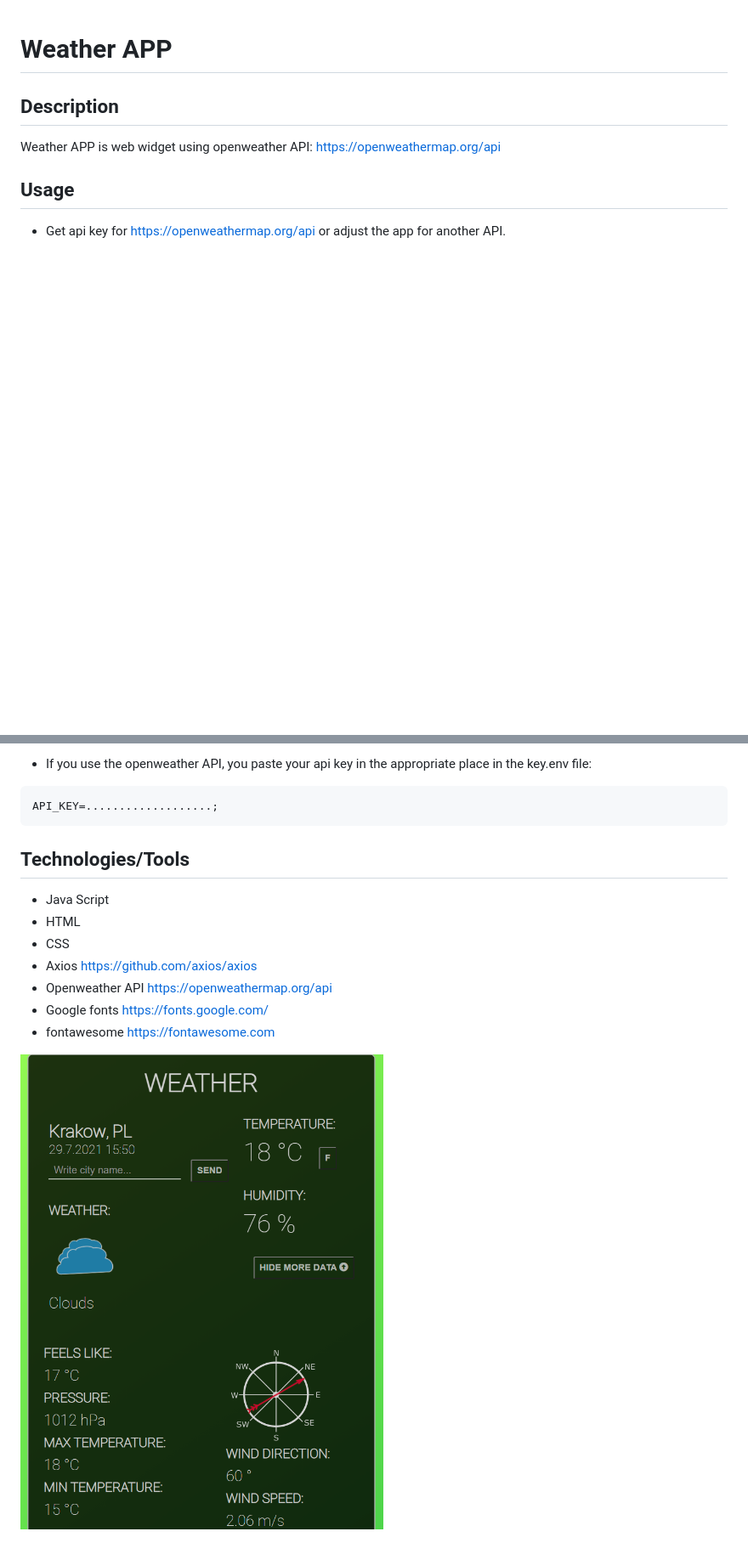
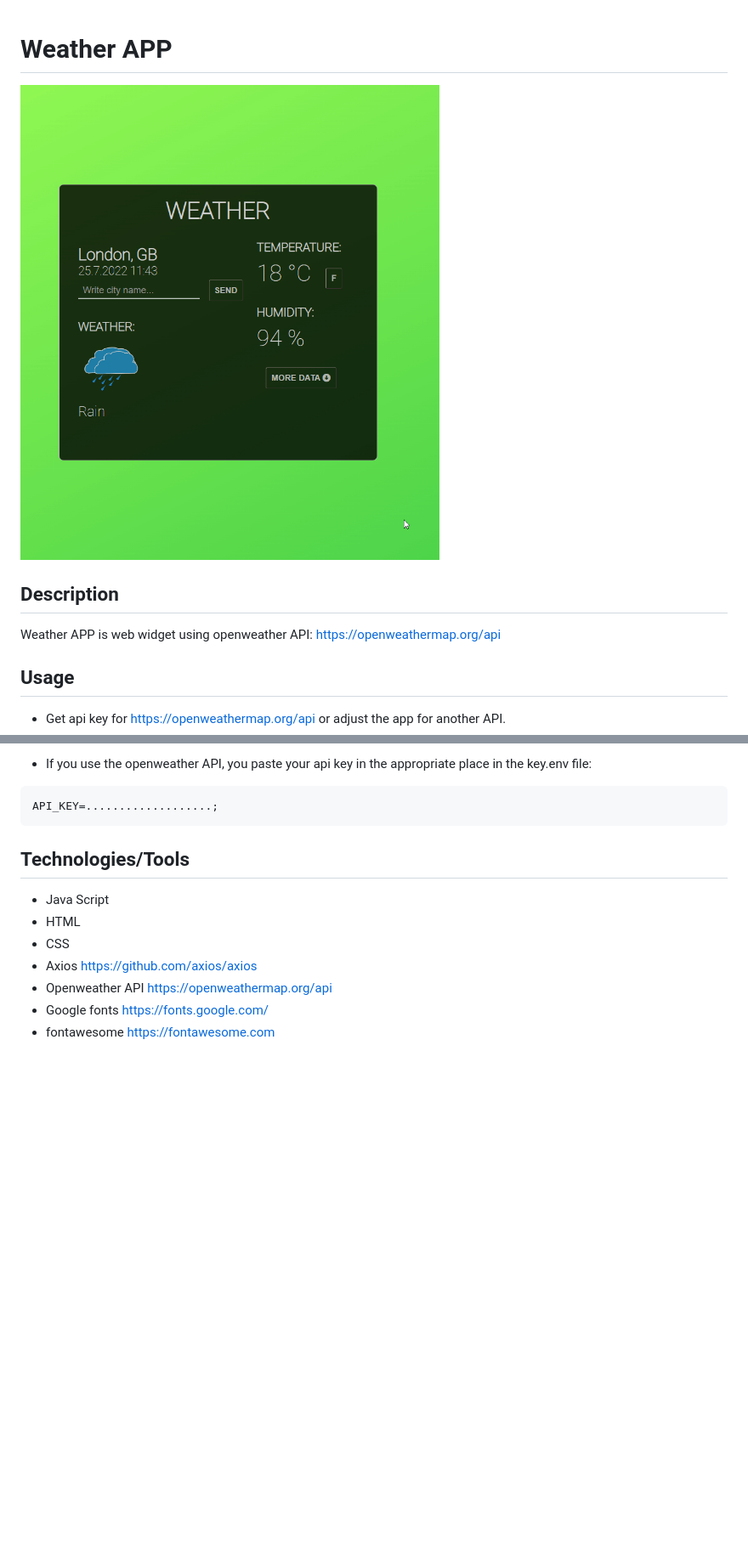
Before and after one commit to pawelgoj/Weather-APP, a Markdown page: README.md, 2 parts joined by grey strips. Shown: that part at 85% size. Rendered like a GitHub page; pictures changed too: App_gif.gif (added); blank space fills up the shorter version.

```diff
--- a/README.md
+++ b/README.md
@@ -1,4 +1,10 @@
 # Weather APP
+![Weather_App](App_gif.gif)
+
+
+
+
+
 
 ## Description
 
@@ -22,5 +28,3 @@ API_KEY=...................;
 - Openweather API https://openweathermap.org/api
 - Google fonts https://fonts.google.com/
 - fontawesome https://fontawesome.com
-
-![Weather APP](chrome_app.png)
```
Also changed, not shown: 2 other files.
